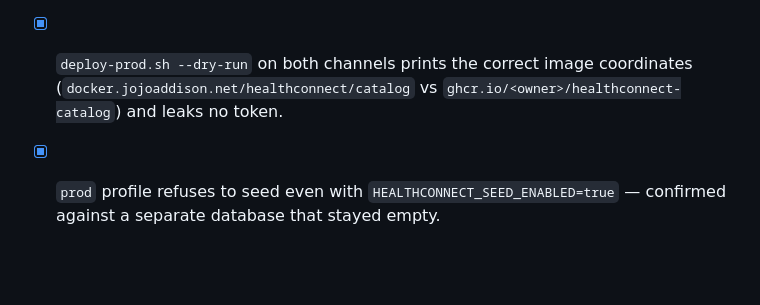
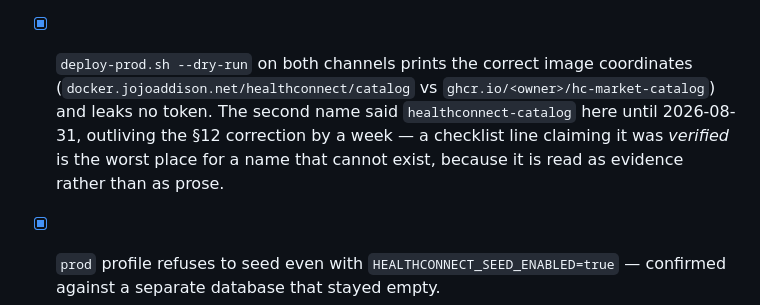
Before and after one commit to kojoampia/hc-market, a Markdown page: docs/healthconnect-marketplace.md, the part around the change. Drawn GitHub-style; blank space fills up the shorter version.

```diff
--- a/docs/healthconnect-marketplace.md
+++ b/docs/healthconnect-marketplace.md
@@ -951,8 +951,10 @@ Carried over from the prototype's verification discipline, adapted to a backend.
 - [x] `customerLogin` does not leak into the public review DTO.
 - [x] Unknown professional reference returns 404; public reads need no token.
 - [x] `deploy-prod.sh --dry-run` on both channels prints the correct image coordinates
-      (`docker.jojoaddison.net/healthconnect/catalog` vs `ghcr.io/<owner>/healthconnect-catalog`)
-      and leaks no token.
+      (`docker.jojoaddison.net/healthconnect/catalog` vs `ghcr.io/<owner>/hc-market-catalog`)
+      and leaks no token. The second name said `healthconnect-catalog` here until 2026-08-31,
+      outliving the §12 correction by a week — a checklist line claiming it was *verified* is the
+      worst place for a name that cannot exist, because it is read as evidence rather than as prose.
 - [x] `prod` profile refuses to seed even with `HEALTHCONNECT_SEED_ENABLED=true` — confirmed against
       a separate database that stayed empty.
 
```
Also changed, not shown: docs/decisions.md (+13 -3 lines).
